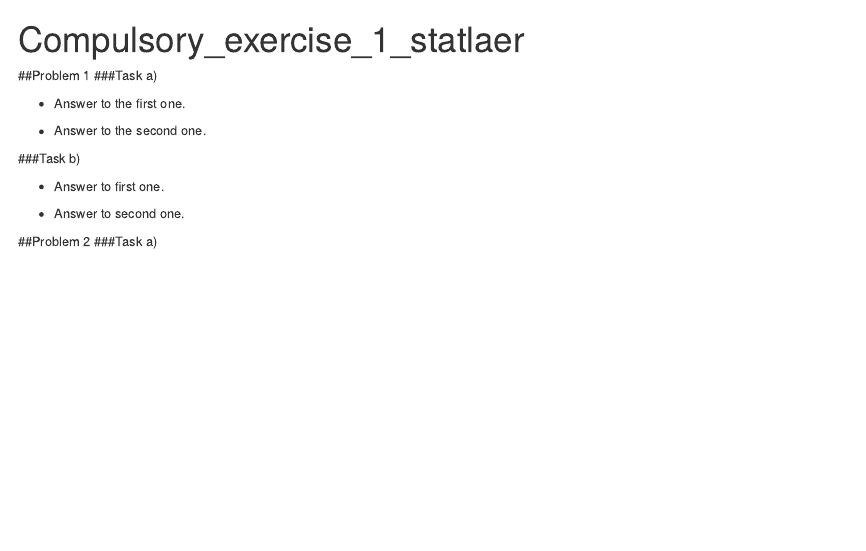
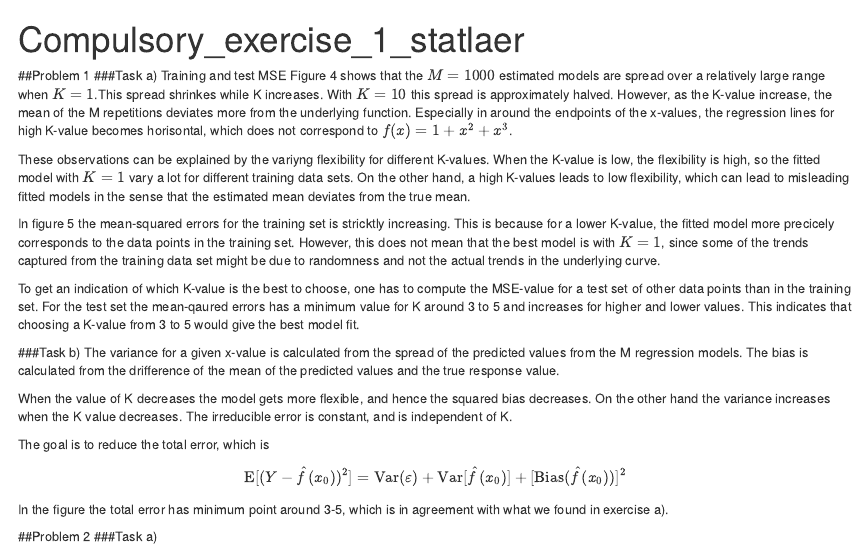
Before and after one commit to jroeste/Statistical-Learning, an R Markdown document (compulsory_exercise_1_statlaer.Rmd): the page in a window 1100 px wide, from its top. Rendered offline with R 4.5, knitr and Pandoc, with nearby package versions; some code elsewhere in the file could not run offline.

Commit message:
small changes 2

````diff
--- a/compulsory_exercise_1_statlaer.Rmd
+++ b/compulsory_exercise_1_statlaer.Rmd
@@ -10,17 +10,27 @@ knitr::opts_chunk$set(message =FALSE)
 ```
 
 ##Problem 1
-###Task a)
+###Task a) Training and test MSE
+Figure 4 shows that the $M=1000$ estimated models are spread over a relatively large range when $K=1$.This spread shrinkes while K increases. With $K=10$ this spread is approximately halved. However, as the K-value increase, the mean of the M repetitions deviates more from the underlying function. Especially in around the endpoints of the x-values, the regression lines for high K-value becomes horisontal, which does not correspond to $f(x)=1+x^2+x^3$.
 
-* Answer to the first one.
+These observations can be explained by the variyng flexibility for different K-values. When the K-value is low, the flexibility is high, so the fitted model with $K=1$ vary a lot for different training data sets. On the other hand, a high K-values leads to low flexibility, which can lead to misleading fitted models in the sense that the estimated mean deviates from the true mean.
 
-* Answer to the second one.
+In figure 5 the mean-squared errors for the training set is stricktly increasing. This is because for a lower K-value, the fitted model more precicely corresponds to the data points in the training set. However, this does not mean that the best model is with $K=1$, since some of the trends captured from the training data set might be due to randomness and not the actual trends in the underlying curve.
+
+To get an indication of which K-value is the best to choose, one has to compute the MSE-value for a test set of other data points than in the training set. For the test set the mean-qaured errors has a minimum value for K around 3 to 5 and increases for higher and lower values. This indicates that choosing a K-value from 3 to 5 would give the best model fit.
+
 
 ###Task b)
+The variance for a given x-value is calculated from the spread of the predicted values from the M regression models. The bias is calculated from the drifference of the mean of the predicted values and the true response value.
 
-* Answer to first one.
+When the value of K decreases the model gets more flexible, and hence the squared bias decreases. On the other hand the variance increases when the K value decreases. The irreducible error is constant, and is independent of K.
 
-* Answer to second one.
+The goal is to reduce the total error, which is
+
+
+$$\text{E}[(Y - \hat{f}(x_0))^2]=\text{Var}(\varepsilon) +  \text{Var}[\hat{f}(x_0)]+[\text{Bias}(\hat{f}(x_0))]^2$$
+
+In the figure the total error has minimum point around 3-5, which is in agreement with what we found in exercise a).
 
 ##Problem 2
 ###Task a)
````
